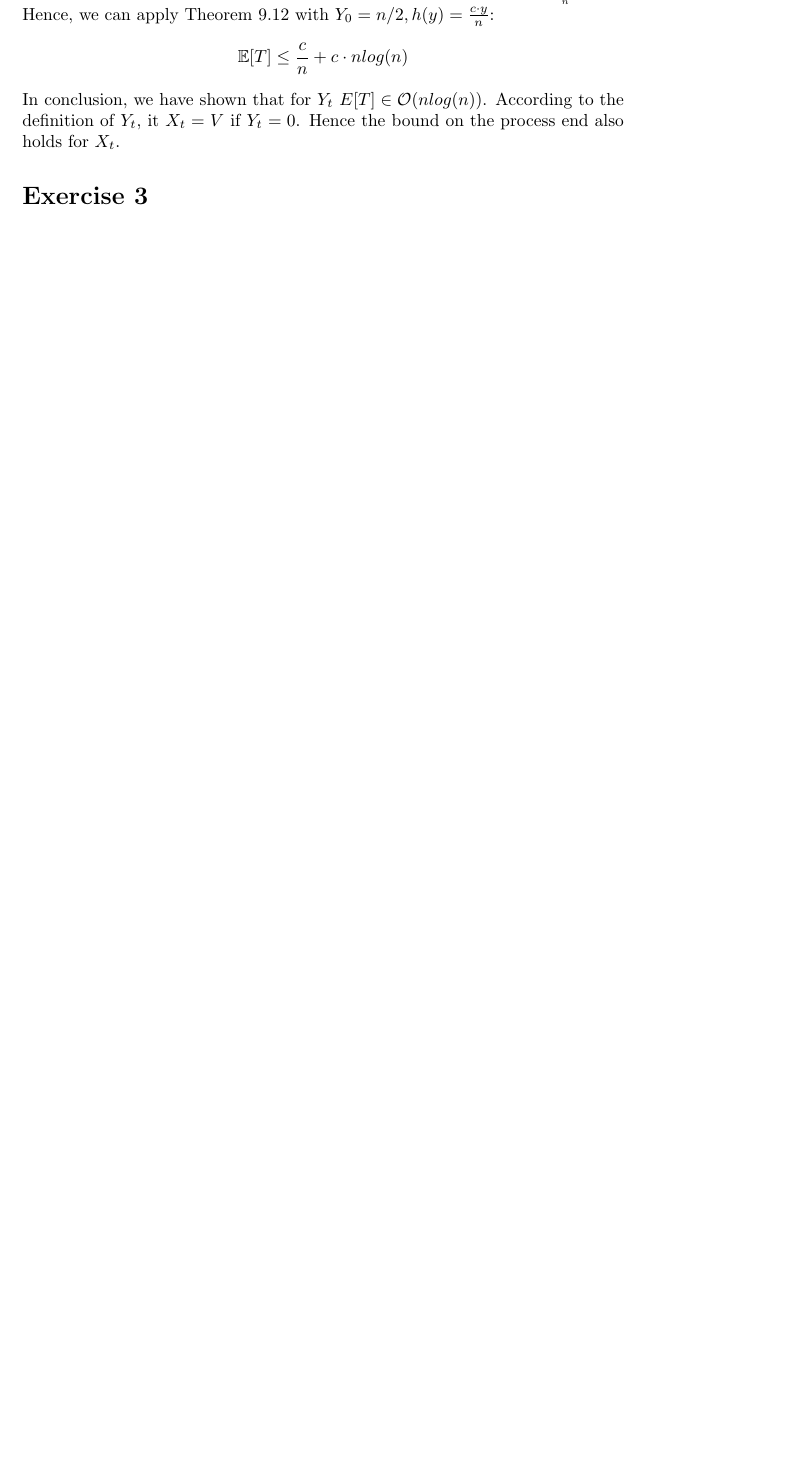
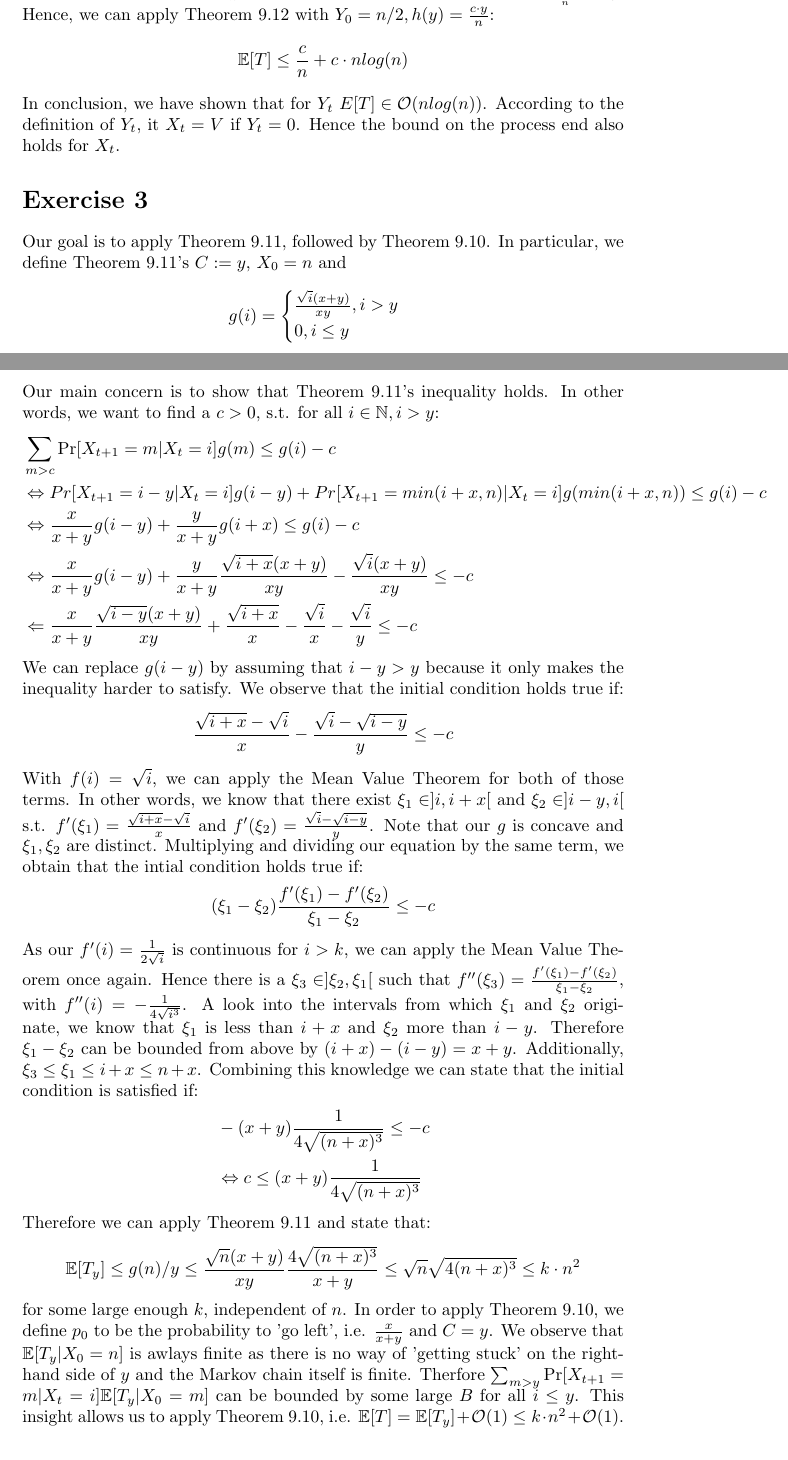
Before and after one commit to kklein/RandAlg, a LaTeX document (ghw3/ghw3.tex): part of page 4 of 5 before the commit and two parts of pages 4 and 5 of 7 after it, the two joined at a grey line, cut so that both start at the same text, the shorter picture padded with empty space. Compiled offline with pdfLaTeX.

Commit message:
Solved ghw3 exercise 3.

```diff
--- a/ghw3/ghw3.tex
+++ b/ghw3/ghw3.tex
@@ -121,7 +121,42 @@ We observe that \( \int_1^{n/2} \frac{c \cdot y}{n} dy =  \left[ c\cdot y log(n)
 	\E[T] \leq \frac{c}{n} + c\cdot n log(n)
 \end{align*}
 In conclusion, we have shown that for \(Y_t\) \(E[T] \in \mathcal{O}(nlog(n))\). According to the definition of \(Y_t\), it \(X_t = V\) if \(Y_t = 0\). Hence the bound on the process end also holds for \(X_t\).
+
 \section*{Exercise 3}
+	Our goal is to apply Theorem 9.11, followed by Theorem 9.10. In particular, we define Theorem 9.11's \(C := y\), \(X_0 = n\) and
+	\begin{align*}
+		g(i) = \begin{cases}
+			\frac{\sqrt i (x+y)}{xy}, i > y \\
+			0, i \leq y
+			\end{cases}
+	\end{align*}
+	Our main concern is to show that Theorem 9.11's inequality holds. In other words, we want to find a \(c > 0\), s.t. for all \(i \in \mathbb{N}, i>y\):
+	\begin{align*}
+		&\sum_{m>c} \Pr[X_{t+1} = m | X_t = i] g(m) \leq g(i) - c \\
+		&\Leftrightarrow Pr[X_{t+1} = i-y|X_t = i] g(i-y) + Pr[X_{t+1} = min(i+x,n) | X_t = i] g(min(i+x,n)) \leq g(i) -c \\
+		&\Leftrightarrow \frac{x}{x+y} g(i-y) + \frac{y}{x+y}g(i+x) \leq g(i) -c \\
+		&\Leftrightarrow  \frac{x}{x+y} g(i-y) + \frac{y}{x+y}\frac{\sqrt{i+x}(x + y)}{xy} - \frac{\sqrt i (x+y)}{xy}\leq -c \\
+		&\Leftarrow \frac{x}{x+y}\frac{\sqrt{i-y}(x+y)}{xy} + \frac{\sqrt{i+x}}{x} - \frac{\sqrt i}{x} - \frac{\sqrt i}{y }\leq -c
+	\end{align*}
+	We can replace \(g(i-y)\) by assuming that \(i-y > y\) because it only makes the inequality harder to satisfy. We observe that the initial condition holds true if:
+	\begin{align*}
+		\frac{\sqrt{i+x} - \sqrt i }{x} - \frac{\sqrt i - \sqrt{i-y}}{y} \leq -c
+	\end{align*}
+	With \(f(i) = \sqrt i\), we can apply the Mean Value Theorem for both of those terms.  In other words, we know that there exist \(\xi_1 \in ]i, i+x[\) and \(\xi_2 \in ]i-y, i[\) s.t. \(f'(\xi_1) = \frac{\sqrt{i+x} - \sqrt i }{x} \) and \(f'(\xi_2) = \frac{\sqrt i - \sqrt{i-y}}{y}\). Note that our \(g\) is concave and \(\xi_1, \xi_2\) are distinct. Multiplying and dividing our equation by the same term, we obtain that the intial condition holds true if:
+	\begin{align*}
+		(\xi_1 - \xi_2) \frac{f'(\xi_1) - f'(\xi_2)}{\xi_1 - \xi_2} \leq -c
+	\end{align*}
+	As our \(f'(i) = \frac{1}{2\sqrt i}\) is continuous for \(i > k\), we can apply the Mean Value Theorem once again. Hence there is a \(\xi_3 \in ]\xi_2, \xi_1[\) such that \(f''(\xi_3) = \frac{f'(\xi_1) - f'(\xi_2)}{\xi_1 - \xi_2} \), with \(f''(i) = - \frac{1}{4\sqrt{i^3}}\). A look into the intervals from which \(\xi_1\) and \(\xi_2\) originate, we know that \(\xi_1\) is less than \(i+x\) and \(\xi_2\) more than \(i-y\). Therefore \(\xi_1 - \xi_2\) can be bounded from above by \((i+x) - (i - y) = x + y\). Additionally, \(\xi_3 \leq \xi_1 \leq i +x \leq n +x\).  Combining this knowledge we can state that the initial condition is satisfied if:
+	\begin{align*}
+		&-(x + y)\frac{1}{4\sqrt{(n+x)^3}} \leq -c \\
+		&\Leftrightarrow c \leq (x + y)\frac{1}{4\sqrt{(n+x)^3}}
+	\end{align*}
+	Therefore we can apply Theorem 9.11 and state that:
+	\begin{align*}
+		\E[T_y] \leq g(n)/y \leq \frac{\sqrt n (x+y)}{xy} \frac{4 \sqrt{(n+x)^3}}{x+y} \leq \sqrt n \sqrt{4(n+x)^3} \leq k \cdot n^2
+	\end{align*}
+	for some large enough \(k\), independent of \(n\). In order to apply Theorem 9.10, we define \(p_0\) to be the probability to 'go left', i.e. \(\frac{x}{x+y}\) and \(C = y\). We observe that \(\E[T_y | X_0 =n]\) is awlays finite as there is no way of 'getting stuck' on the right-hand side of \(y\) and the Markov chain itself is finite. Therfore
+	\(\sum_{m > y} \Pr[X_{t+1} = m| X_t = i]\E[T_y|X_0 = m]\) can be bounded by some large \(B\) for all \(i \leq y\). This insight allows us to apply Theorem 9.10, i.e. \(\E[T] = \E[T_y] + \mathcal{O}(1) \leq k \cdot n^2 + \mathcal{O}(1)\).
 \section*{Exercise 4}
 \subsection*{(a)}
 \subsection*{(b)}
```
